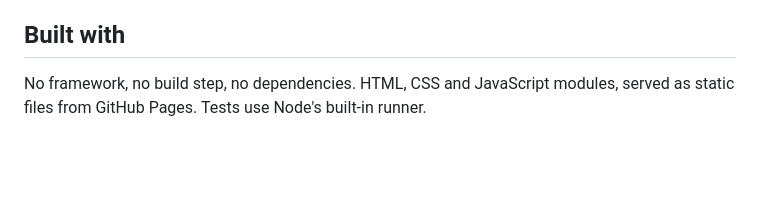
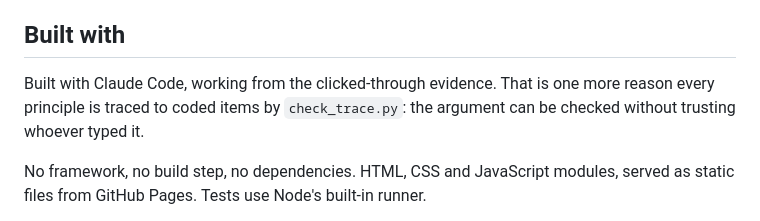
Before and after one commit to uxrhimanshu/unobeyable, a Markdown page: README.md, the part around the change. Rendered like a GitHub page; blank space fills up the shorter version.

Commit message:
README: disclose that the build was done with Claude Code
Co-Authored-By: Claude Opus 5.5 <noreply@anthropic.com>

```diff
--- a/README.md
+++ b/README.md
@@ -80,6 +80,8 @@ node --test              # classifier, view states, copy rules, harness logic
 
 ## Built with
 
+Built with Claude Code, working from the clicked-through evidence. That is one more reason every principle is traced to coded items by `check_trace.py`: the argument can be checked without trusting whoever typed it.
+
 No framework, no build step, no dependencies. HTML, CSS and JavaScript modules, served
 as static files from GitHub Pages. Tests use Node's built-in runner.
 
```
